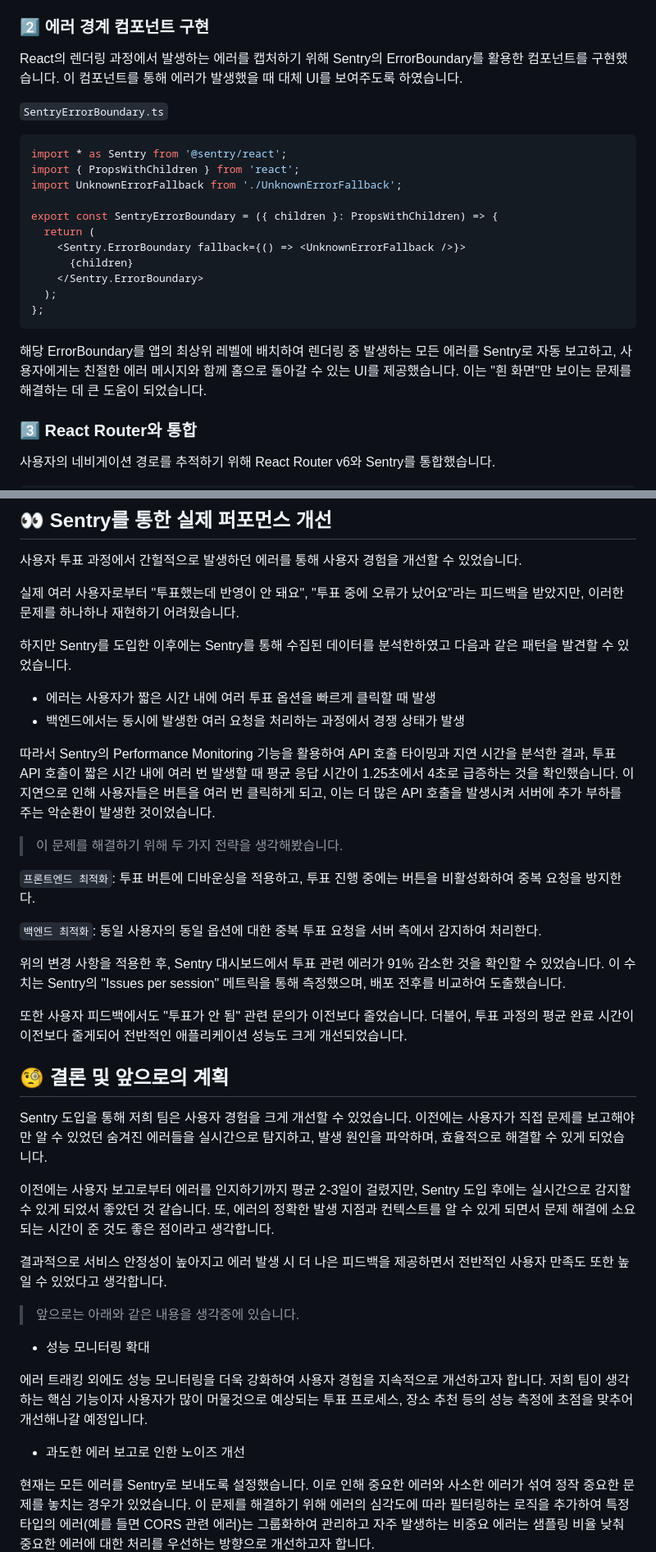
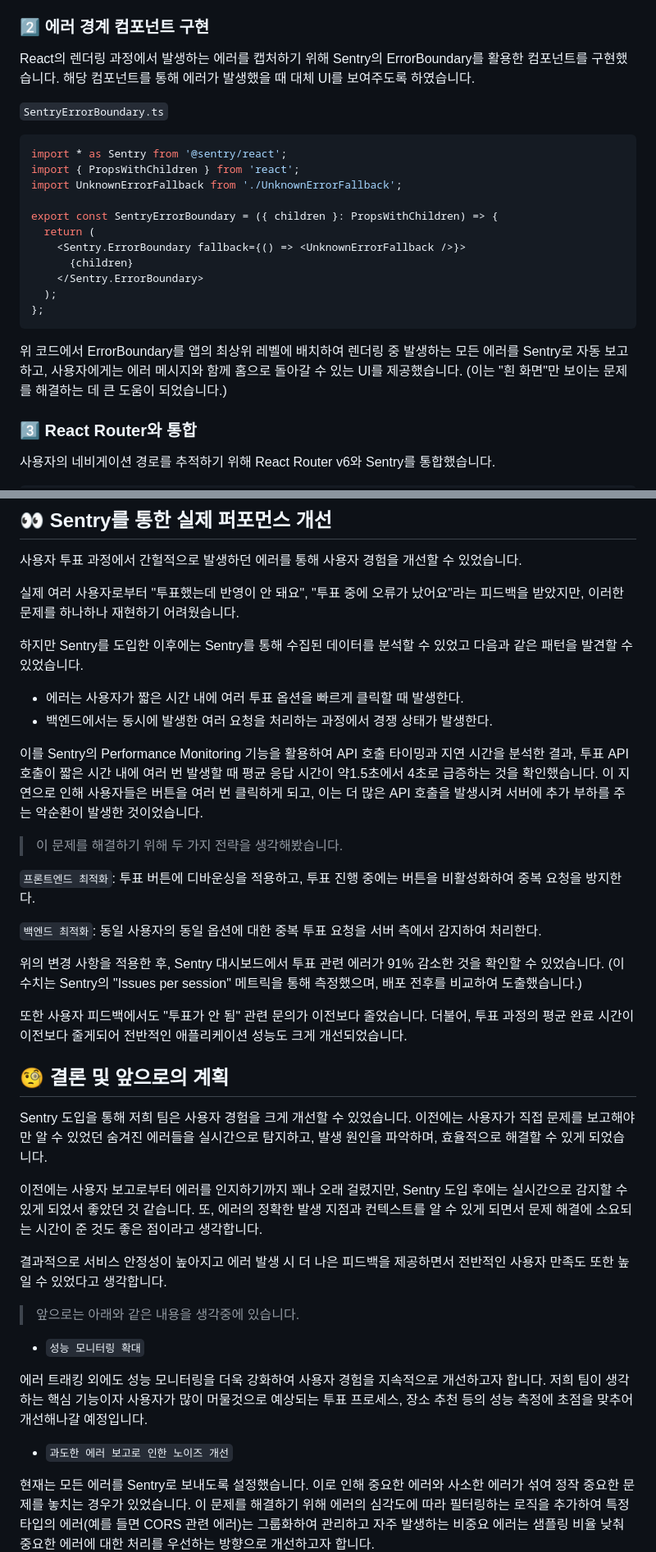
Before and after one commit to Cllaude99/Cllaude-Blog, a Markdown page: content/19-sentry/index.md, 2 parts joined by grey strips. Shown at 82% size. Rendered like a GitHub page.

````diff
--- a/content/19-sentry/index.md
+++ b/content/19-sentry/index.md
@@ -88,7 +86,7 @@ export const initSentry = () => {
 
 ### 2️⃣ 에러 경계 컴포넌트 구현
 
-React의 렌더링 과정에서 발생하는 에러를 캡처하기 위해 Sentry의 ErrorBoundary를 활용한 컴포넌트를 구현했습니다. 이 컴포넌트를 통해 에러가 발생했을 때 대체 UI를 보여주도록 하였습니다.
+React의 렌더링 과정에서 발생하는 에러를 캡처하기 위해 Sentry의 ErrorBoundary를 활용한 컴포넌트를 구현했습니다. 해당 컴포넌트를 통해 에러가 발생했을 때 대체 UI를 보여주도록 하였습니다.
 
 `SentryErrorBoundary.ts`
 
@@ -106,7 +104,7 @@ export const SentryErrorBoundary = ({ children }: PropsWithChildren) => {
 };
 ```
 
-해당 ErrorBoundary를 앱의 최상위 레벨에 배치하여 렌더링 중 발생하는 모든 에러를 Sentry로 자동 보고하고, 사용자에게는 친절한 에러 메시지와 함께 홈으로 돌아갈 수 있는 UI를 제공했습니다. 이는 "흰 화면"만 보이는 문제를 해결하는 데 큰 도움이 되었습니다.
+위 코드에서 ErrorBoundary를 앱의 최상위 레벨에 배치하여 렌더링 중 발생하는 모든 에러를 Sentry로 자동 보고하고, 사용자에게는 에러 메시지와 함께 홈으로 돌아갈 수 있는 UI를 제공했습니다. (이는 "흰 화면"만 보이는 문제를 해결하는 데 큰 도움이 되었습니다.)
 
 ### 3️⃣ React Router와 통합
 
@@ -233,12 +230,12 @@ export const setSentryTag = (key: string, value: string) => {
 
 실제 여러 사용자로부터 "투표했는데 반영이 안 돼요", "투표 중에 오류가 났어요"라는 피드백을 받았지만, 이러한 문제를 하나하나 재현하기 어려웠습니다.
 
-하지만 Sentry를 도입한 이후에는 Sentry를 통해 수집된 데이터를 분석한하였고 다음과 같은 패턴을 발견할 수 있었습니다.
+하지만 Sentry를 도입한 이후에는 Sentry를 통해 수집된 데이터를 분석할 수 있었고 다음과 같은 패턴을 발견할 수 있었습니다.
 
-- 에러는 사용자가 짧은 시간 내에 여러 투표 옵션을 빠르게 클릭할 때 발생
-- 백엔드에서는 동시에 발생한 여러 요청을 처리하는 과정에서 경쟁 상태가 발생
+- 에러는 사용자가 짧은 시간 내에 여러 투표 옵션을 빠르게 클릭할 때 발생한다.
+- 백엔드에서는 동시에 발생한 여러 요청을 처리하는 과정에서 경쟁 상태가 발생한다.
 
-따라서 Sentry의 Performance Monitoring 기능을 활용하여 API 호출 타이밍과 지연 시간을 분석한 결과, 투표 API 호출이 짧은 시간 내에 여러 번 발생할 때 평균 응답 시간이 1.25초에서 4초로 급증하는 것을 확인했습니다. 이 지연으로 인해 사용자들은 버튼을 여러 번 클릭하게 되고, 이는 더 많은 API 호출을 발생시켜 서버에 추가 부하를 주는 악순환이 발생한 것이었습니다.
+이를 Sentry의 Performance Monitoring 기능을 활용하여 API 호출 타이밍과 지연 시간을 분석한 결과, 투표 API 호출이 짧은 시간 내에 여러 번 발생할 때 평균 응답 시간이 약1.5초에서 4초로 급증하는 것을 확인했습니다. 이 지연으로 인해 사용자들은 버튼을 여러 번 클릭하게 되고, 이는 더 많은 API 호출을 발생시켜 서버에 추가 부하를 주는 악순환이 발생한 것이었습니다.
 
 > 이 문제를 해결하기 위해 두 가지 전략을 생각해봤습니다.
 
@@ -246,7 +243,7 @@ export const setSentryTag = (key: string, value: string) => {
 
 `백엔드 최적화`: 동일 사용자의 동일 옵션에 대한 중복 투표 요청을 서버 측에서 감지하여 처리한다.
 
-위의 변경 사항을 적용한 후, Sentry 대시보드에서 투표 관련 에러가 91% 감소한 것을 확인할 수 있었습니다. 이 수치는 Sentry의 "Issues per session" 메트릭을 통해 측정했으며, 배포 전후를 비교하여 도출했습니다.
+위의 변경 사항을 적용한 후, Sentry 대시보드에서 투표 관련 에러가 91% 감소한 것을 확인할 수 있었습니다. (이 수치는 Sentry의 "Issues per session" 메트릭을 통해 측정했으며, 배포 전후를 비교하여 도출했습니다.)
 
 또한 사용자 피드백에서도 "투표가 안 됨" 관련 문의가 이전보다 줄었습니다.
 더불어, 투표 과정의 평균 완료 시간이 이전보다 줄게되어 전반적인 애플리케이션 성능도 크게 개선되었습니다.
@@ -255,18 +252,18 @@ export const setSentryTag = (key: string, value: string) => {
 
 Sentry 도입을 통해 저희 팀은 사용자 경험을 크게 개선할 수 있었습니다. 이전에는 사용자가 직접 문제를 보고해야만 알 수 있었던 숨겨진 에러들을 실시간으로 탐지하고, 발생 원인을 파악하며, 효율적으로 해결할 수 있게 되었습니다.
 
-이전에는 사용자 보고로부터 에러를 인지하기까지 평균 2-3일이 걸렸지만, Sentry 도입 후에는 실시간으로 감지할 수 있게 되었서 좋았던 것 같습니다.
+이전에는 사용자 보고로부터 에러를 인지하기까지 꽤나 오래 걸렸지만, Sentry 도입 후에는 실시간으로 감지할 수 있게 되었서 좋았던 것 같습니다.
 또, 에러의 정확한 발생 지점과 컨텍스트를 알 수 있게 되면서 문제 해결에 소요되는 시간이 준 것도 좋은 점이라고 생각합니다.
 
 결과적으로 서비스 안정성이 높아지고 에러 발생 시 더 나은 피드백을 제공하면서 전반적인 사용자 만족도 또한 높일 수 있었다고 생각합니다.
 
 > 앞으로는 아래와 같은 내용을 생각중에 있습니다.
 
-- 성능 모니터링 확대
+- `성능 모니터링 확대`
 
 에러 트래킹 외에도 성능 모니터링을 더욱 강화하여 사용자 경험을 지속적으로 개선하고자 합니다. 저희 팀이 생각하는 핵심 기능이자 사용자가 많이 머물것으로 예상되는 투표 프로세스, 장소 추천 등의 성능 측정에 초점을 맞추어 개선해나갈 예정입니다.
 
-- 과도한 에러 보고로 인한 노이즈 개선
+- `과도한 에러 보고로 인한 노이즈 개선`
 
 현재는 모든 에러를 Sentry로 보내도록 설정했습니다. 이로 인해 중요한 에러와 사소한 에러가 섞여 정작 중요한 문제를 놓치는 경우가 있었습니다. 이 문제를 해결하기 위해 에러의 심각도에 따라 필터링하는 로직을 추가하여
 특정 타입의 에러(예를 들면 CORS 관련 에러)는 그룹화하여 관리하고 자주 발생하는 비중요 에러는 샘플링 비율 낮춰 중요한 에러에 대한 처리를 우선하는 방향으로 개선하고자 합니다.
````
Also changed, not shown: other parts of content/19-sentry/index.md (+9 -12 lines).
